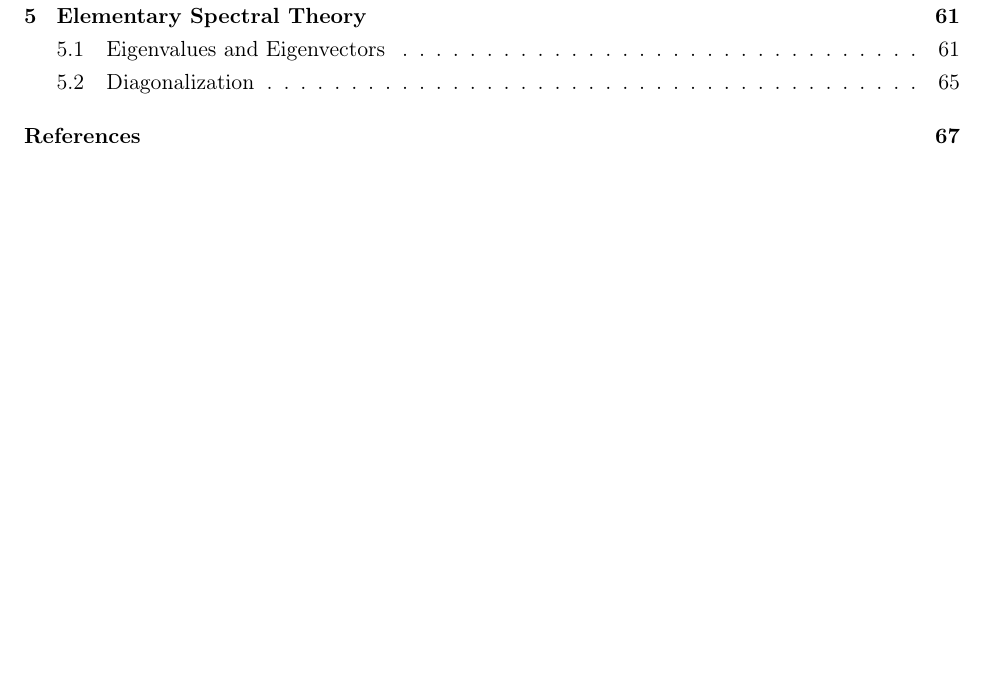
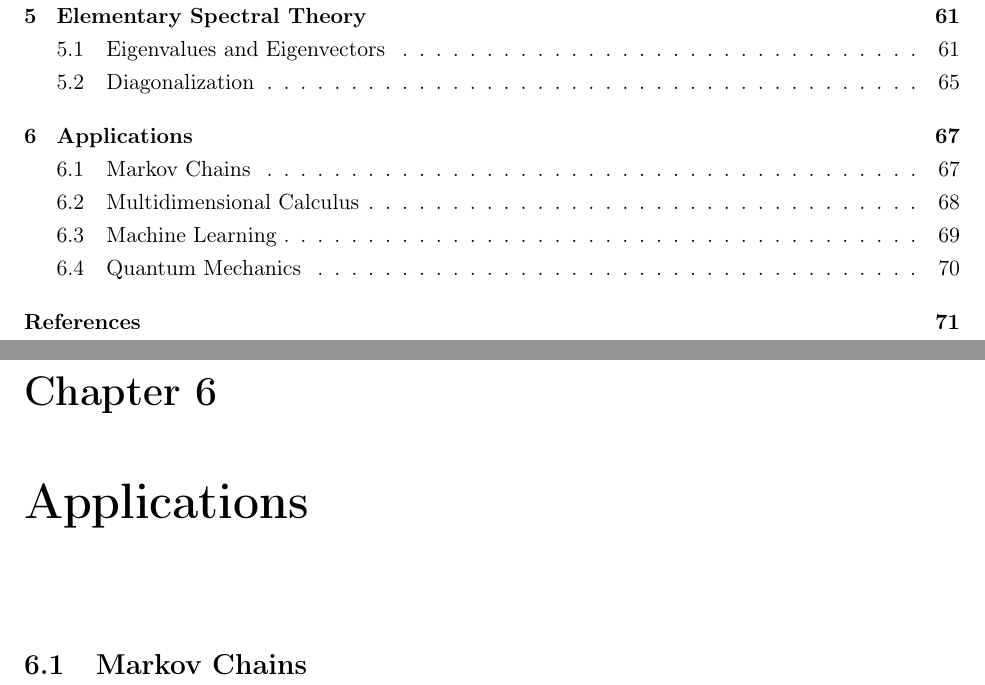
Before and after one commit to timothyoswald/lin-alg-done-oddly, a LaTeX thesis (main.tex, which reads sections/applications.tex): part of page 3 of 70 before the commit and two parts of pages 3 and 70 of 74 after it, the two joined at a grey line, cut so that both start at the same text, the shorter picture padded with empty space. Compiled offline with pdfLaTeX.

Commit message:
added empty applications section for discussion on where ive seen linear algebra appear

```diff
--- /dev/null
+++ b/sections/applications.tex
@@ -0,0 +1,5 @@
+\chapter{Applications}\
+\oldsection{Markov Chains}
+\section{Multidimensional Calculus}
+\section{Machine Learning}
+\section{Quantum Mechanics}
```
Also changed, not shown: main.tex (+1 -1 lines).
